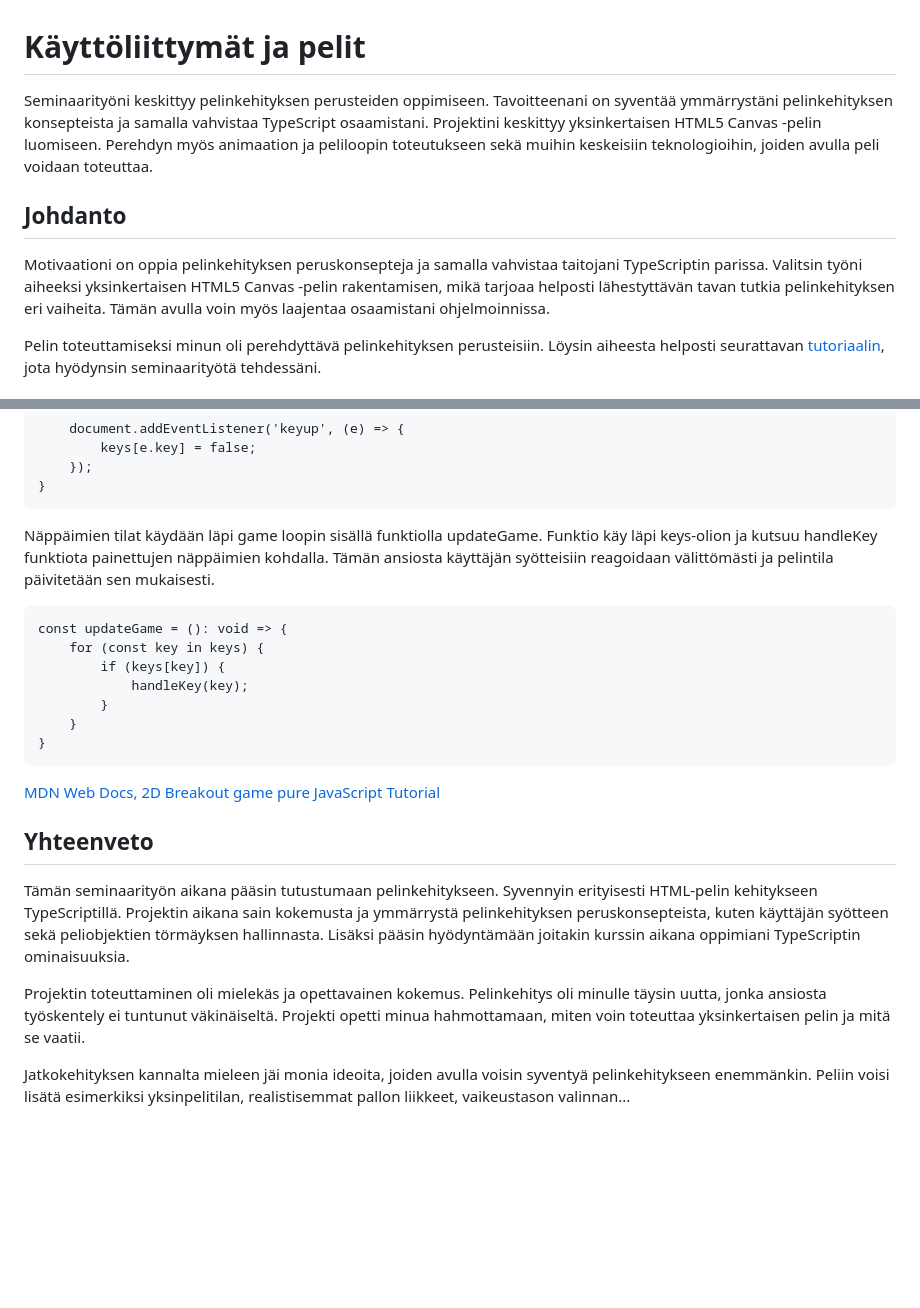
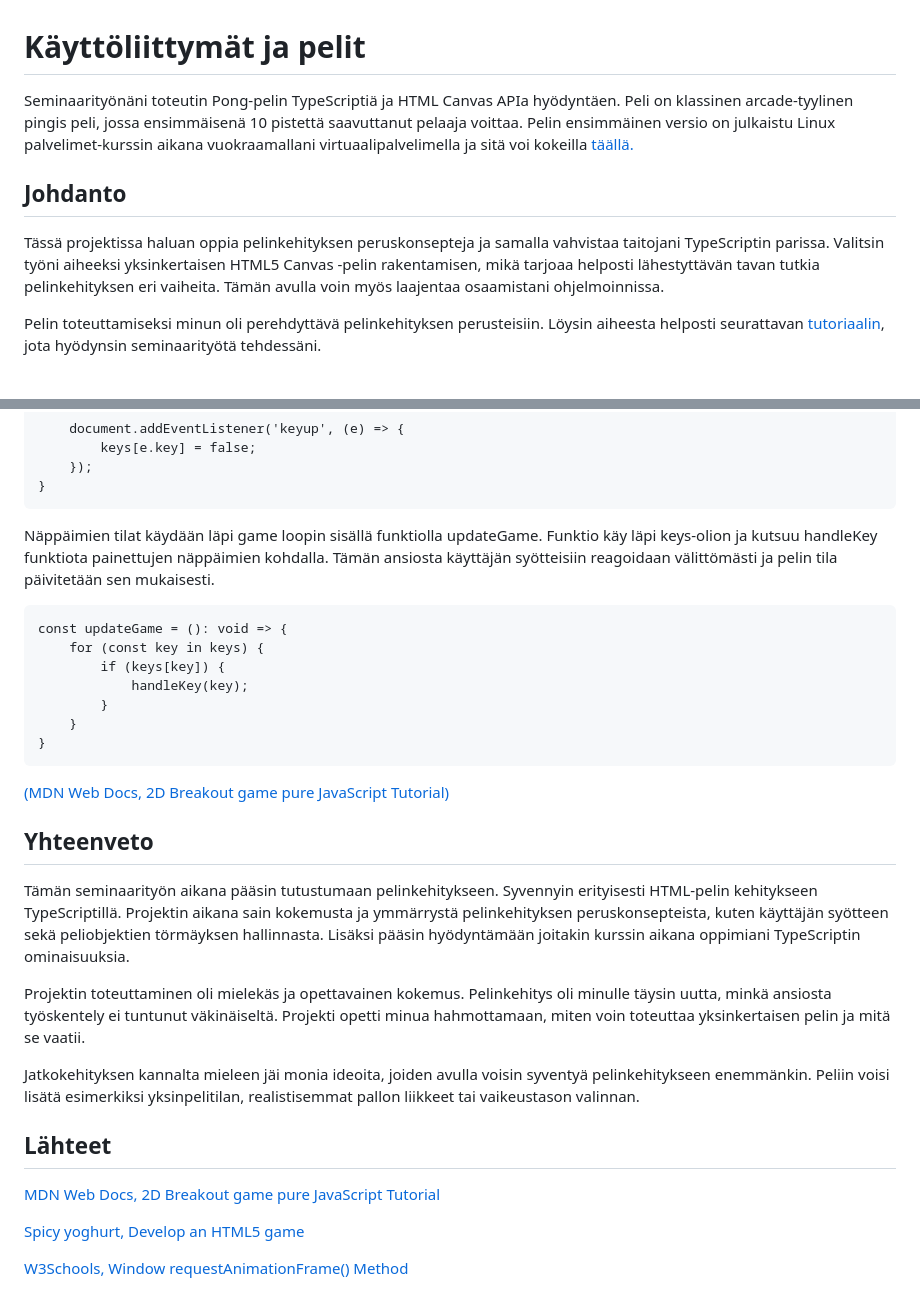
Before and after one commit to bgx160/pong-ts, a Markdown page: README.md, 2 parts joined by grey strips. GitHub-like rendering; blank space fills up the shorter version.

````diff
--- a/README.md
+++ b/README.md
@@ -1,11 +1,10 @@
 # Käyttöliittymät ja pelit
 
-Seminaarityöni keskittyy pelinkehityksen perusteiden oppimiseen. Tavoitteenani on syventää ymmärrystäni pelinkehityksen konsepteista ja samalla vahvistaa TypeScript osaamistani. Projektini keskittyy yksinkertaisen HTML5 Canvas -pelin luomiseen. Perehdyn myös animaation ja peliloopin toteutukseen sekä muihin keskeisiin teknologioihin, joiden avulla peli voidaan toteuttaa.
-
+Seminaarityönäni toteutin Pong-pelin TypeScriptiä ja HTML Canvas APIa hyödyntäen. Peli on klassinen arcade-tyylinen pingis peli, jossa ensimmäisenä 10 pistettä saavuttanut pelaaja voittaa. Pelin ensimmäinen versio on julkaistu Linux palvelimet-kurssin aikana vuokraamallani virtuaalipalvelimella ja sitä voi kokeilla [täällä.](http://linuxharjoitus.me)
 
 ## Johdanto
 
-Motivaationi on oppia pelinkehityksen peruskonsepteja ja samalla vahvistaa taitojani TypeScriptin parissa. Valitsin työni aiheeksi yksinkertaisen HTML5 Canvas -pelin rakentamisen, mikä tarjoaa helposti lähestyttävän tavan tutkia pelinkehityksen eri vaiheita. Tämän avulla voin myös laajentaa osaamistani ohjelmoinnissa.
+Tässä projektissa haluan oppia pelinkehityksen peruskonsepteja ja samalla vahvistaa taitojani TypeScriptin parissa. Valitsin työni aiheeksi yksinkertaisen HTML5 Canvas -pelin rakentamisen, mikä tarjoaa helposti lähestyttävän tavan tutkia pelinkehityksen eri vaiheita. Tämän avulla voin myös laajentaa osaamistani ohjelmoinnissa.
 
 Pelin toteuttamiseksi minun oli perehdyttävä pelinkehityksen perusteisiin. Löysin aiheesta helposti seurattavan [tutoriaalin](https://spicyyoghurt.com/tutorials/html5-javascript-game-development/develop-a-html5-javascript-game), jota hyödynsin seminaarityötä tehdessäni.
 
@@ -92,7 +77,7 @@ export const userInput = (): void => {
 }
 ```
 
-Näppäimien tilat käydään läpi game loopin sisällä funktiolla updateGame. Funktio käy läpi keys-olion ja kutsuu handleKey funktiota painettujen näppäimien kohdalla. Tämän ansiosta käyttäjän syötteisiin reagoidaan välittömästi ja pelintila päivitetään sen mukaisesti.
+Näppäimien tilat käydään läpi game loopin sisällä funktiolla updateGame. Funktio käy läpi keys-olion ja kutsuu handleKey funktiota painettujen näppäimien kohdalla. Tämän ansiosta käyttäjän syötteisiin reagoidaan välittömästi ja pelin tila päivitetään sen mukaisesti.
 
 ```
 const updateGame = (): void => {
@@ -104,13 +89,20 @@ const updateGame = (): void => {
 }
 ```
 
-
-[MDN Web Docs, 2D Breakout game pure JavaScript Tutorial](https://developer.mozilla.org/en-US/docs/Games/Tutorials/2D_Breakout_game_pure_JavaScript/Paddle_and_keyboard_controls)
+[(MDN Web Docs, 2D Breakout game pure JavaScript Tutorial)](https://developer.mozilla.org/en-US/docs/Games/Tutorials/2D_Breakout_game_pure_JavaScript/Paddle_and_keyboard_controls)
 
 ## Yhteenveto
 
 Tämän seminaarityön aikana pääsin tutustumaan pelinkehitykseen. Syvennyin erityisesti HTML-pelin kehitykseen TypeScriptillä. Projektin aikana sain kokemusta ja ymmärrystä pelinkehityksen peruskonsepteista, kuten käyttäjän syötteen sekä peliobjektien törmäyksen hallinnasta. Lisäksi pääsin hyödyntämään joitakin kurssin aikana oppimiani TypeScriptin ominaisuuksia.
 
-Projektin toteuttaminen oli mielekäs ja opettavainen kokemus. Pelinkehitys oli minulle täysin uutta, jonka ansiosta työskentely ei tuntunut väkinäiseltä. Projekti opetti minua hahmottamaan, miten voin toteuttaa yksinkertaisen pelin ja mitä se vaatii.
+Projektin toteuttaminen oli mielekäs ja opettavainen kokemus. Pelinkehitys oli minulle täysin uutta, minkä ansiosta työskentely ei tuntunut väkinäiseltä. Projekti opetti minua hahmottamaan, miten voin toteuttaa yksinkertaisen pelin ja mitä se vaatii.
 
-Jatkokehityksen kannalta mieleen jäi monia ideoita, joiden avulla voisin syventyä pelinkehitykseen enemmänkin. Peliin voisi lisätä esimerkiksi yksinpelitilan, realistisemmat pallon liikkeet, vaikeustason valinnan...
+Jatkokehityksen kannalta mieleen jäi monia ideoita, joiden avulla voisin syventyä pelinkehitykseen enemmänkin. Peliin voisi lisätä esimerkiksi yksinpelitilan, realistisemmat pallon liikkeet tai vaikeustason valinnan.
+
+## Lähteet
+
+[MDN Web Docs, 2D Breakout game pure JavaScript Tutorial](https://developer.mozilla.org/en-US/docs/Games/Tutorials/2D_Breakout_game_pure_JavaScript/Paddle_and_keyboard_controls)
+
+[Spicy yoghurt, Develop an HTML5 game](https://spicyyoghurt.com/tutorials/html5-javascript-game-development/develop-a-html5-javascript-game)
+
+[W3Schools, Window requestAnimationFrame() Method](https://www.w3schools.com/jsref/met_win_requestanimationframe.asp)
````
Also changed, not shown: other parts of README.md (+5 -19 lines).
